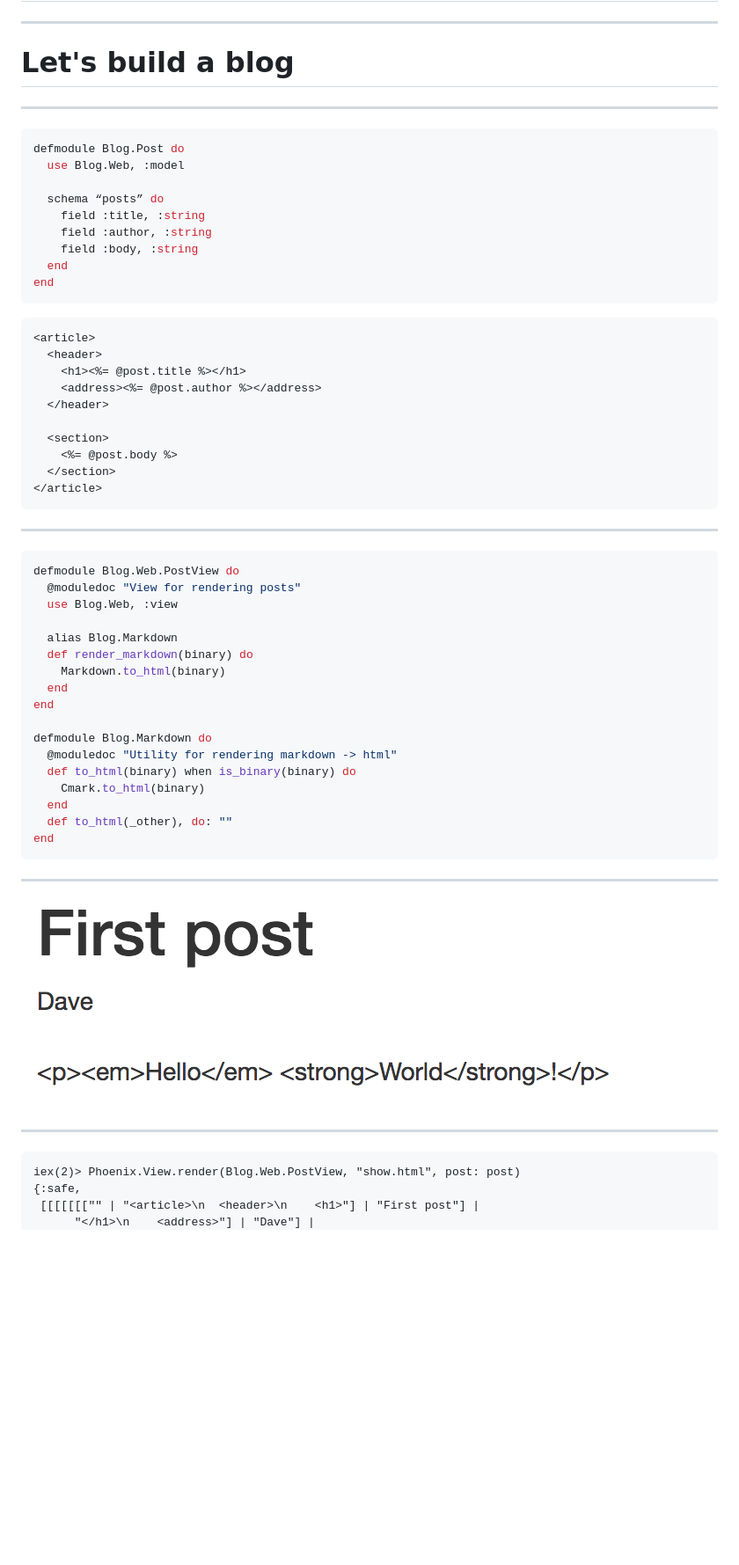
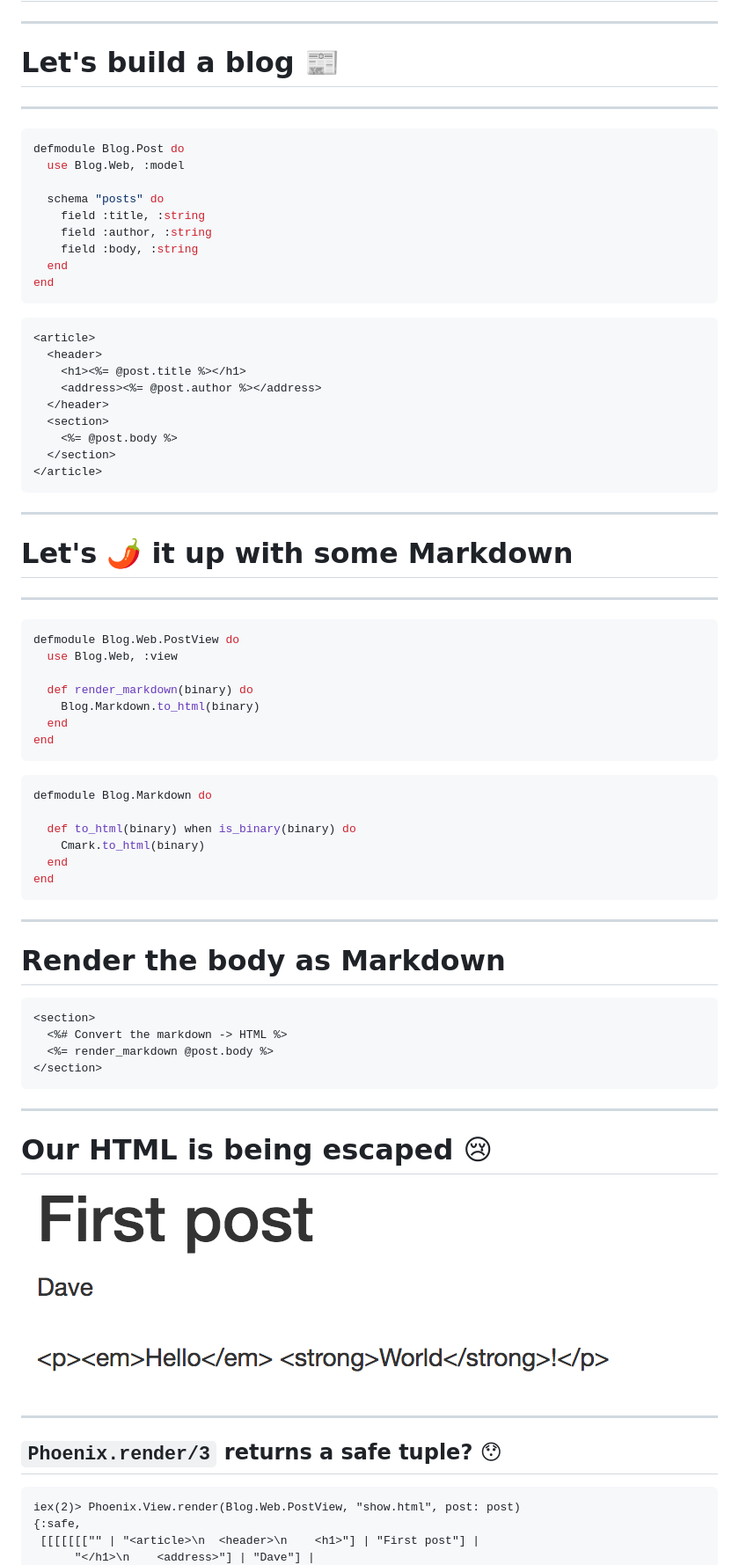
Before and after one commit to davydog187/code_beam_presentation, a Markdown page: presentation.md, the part around the change printed below. Shown: that part at 88% size. GitHub-like rendering; blank space fills up the shorter version.

````diff
--- a/presentation.md
+++ b/presentation.md
@@ -63,7 +67,7 @@ end
 
 # TODO write an example of excessive pattern matching
 ---
-# Let's build a blog
+# Let's build a blog :newspaper:
 ---
 
 
@@ -71,7 +75,7 @@ end
 defmodule Blog.Post do
   use Blog.Web, :model
 
-  schema “posts” do
+  schema "posts" do
     field :title, :string
     field :author, :string
     field :body, :string
@@ -85,36 +89,49 @@ end
     <h1><%= @post.title %></h1>
     <address><%= @post.author %></address>
   </header>
-
   <section>
     <%= @post.body %>
   </section>
 </article>
 ```
 ---
+# Let's :hot_pepper: it up with some Markdown
+---
 ```elixir
 defmodule Blog.Web.PostView do
-  @moduledoc "View for rendering posts"
   use Blog.Web, :view
 
-  alias Blog.Markdown
   def render_markdown(binary) do
-    Markdown.to_html(binary)
+    Blog.Markdown.to_html(binary)
   end
 end
+```
 
+```elixir
 defmodule Blog.Markdown do
-  @moduledoc "Utility for rendering markdown -> html"
+
   def to_html(binary) when is_binary(binary) do
     Cmark.to_html(binary)
   end
-  def to_html(_other), do: ""
 end
 ```
 ---
-![](escaped_html.png)
+# Render the body as Markdown
+
+```eex
+<section>
+  <%# Convert the markdown -> HTML %>
+  <%= render_markdown @post.body %>
+</section>
+```
 
 ---
+# Our HTML is being escaped :cry:
+
+![](assets/escaped_html.png)
+
+---
+## `Phoenix.render/3` returns a safe tuple? :hushed:
 
 ```
 iex(2)> Phoenix.View.render(Blog.Web.PostView, "show.html", post: post)
````
Also changed, not shown: other parts of presentation.md (+104 -1 lines), assets/escaped_html.png (renamed from escaped_html.png), assets/safe_html.png (added).
